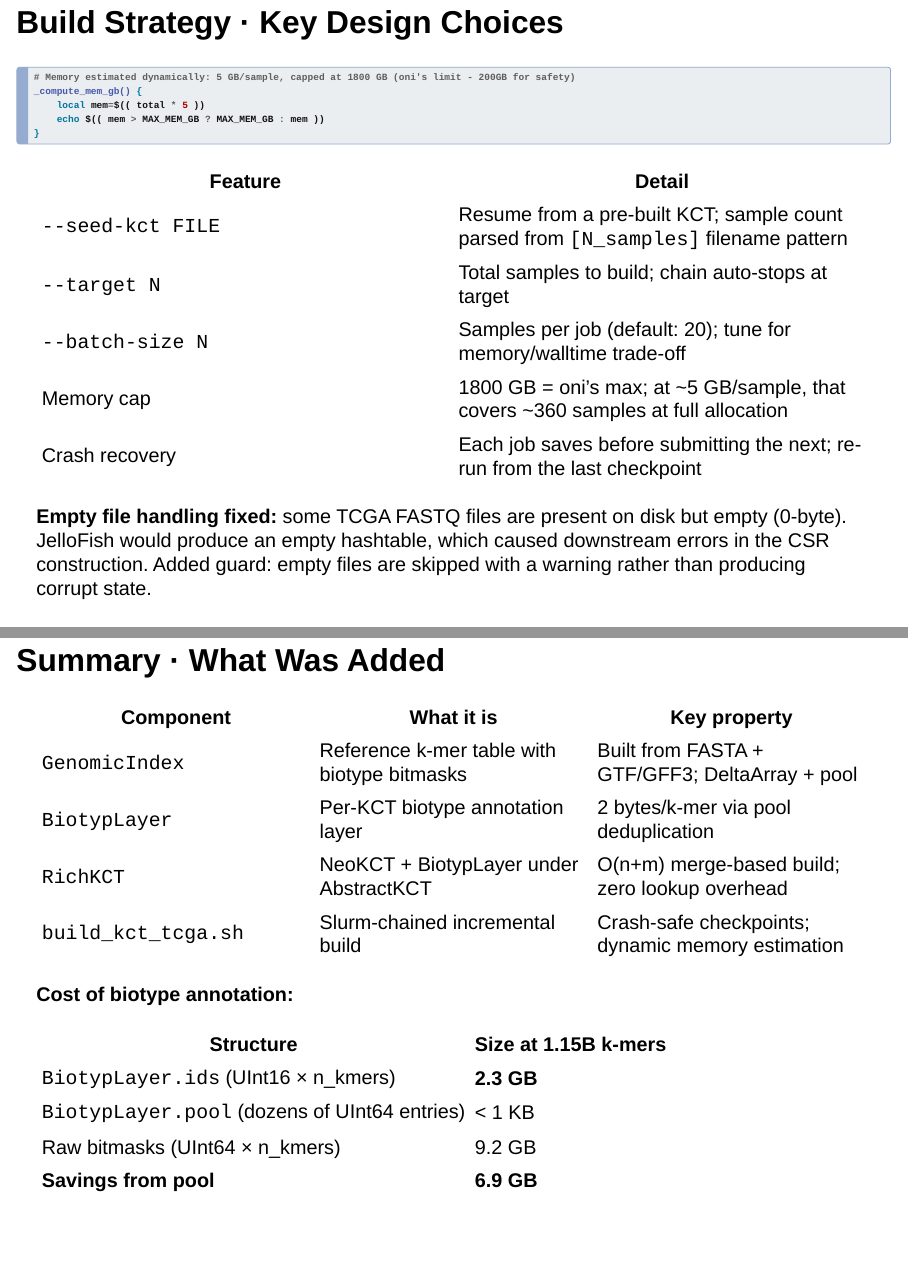
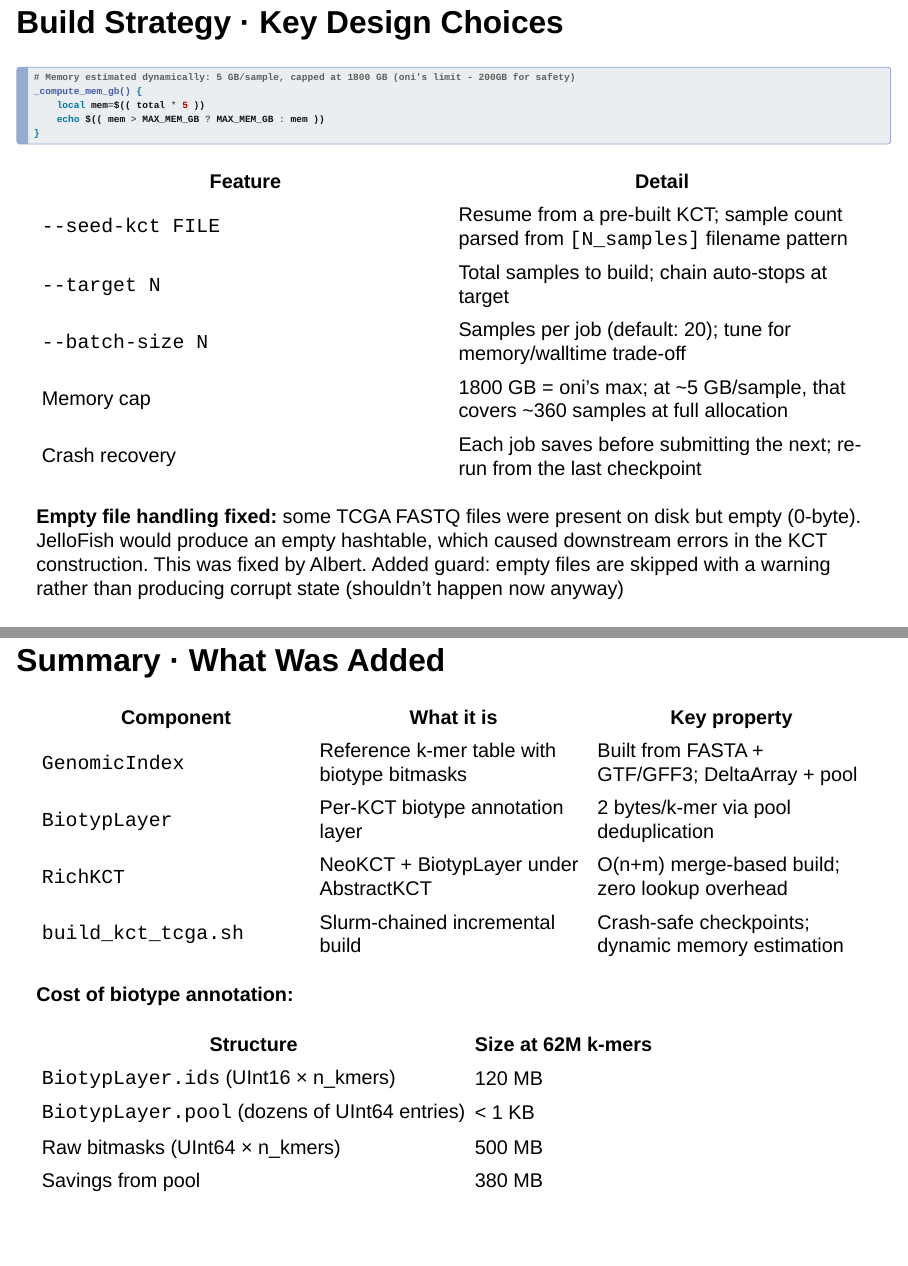
Before and after one commit to lemieux-lab/LabMeetings-Nicolas, a Quarto document (2026/5_06_2026/lab_meeting.qmd): pages 17 and 20 of 23, joined at a grey line. Rendered offline with R 4.5, knitr and Pandoc in place of Quarto, with nearby package versions; drawn as Slidy slides in place of the format the file asks for.

Commit message:
Fixed values

```diff
--- a/2026/5_06_2026/lab_meeting.qmd
+++ b/2026/5_06_2026/lab_meeting.qmd
@@ -454,7 +454,8 @@ _compute_mem_gb() {
 
 . . .
 
-**Empty file handling fixed:** some TCGA FASTQ files are present on disk but empty (0-byte). JelloFish would produce an empty hashtable, which caused downstream errors in the CSR construction. Added guard: empty files are skipped with a warning rather than producing corrupt state.
+**Empty file handling fixed:** some TCGA FASTQ files were present on disk but empty (0-byte). JelloFish would produce an empty hashtable, which caused downstream errors in the KCT construction. This was fixed by Albert.
+Added guard: empty files are skipped with a warning rather than producing corrupt state (shouldn't happen now anyway)
 
 ---
 
@@ -497,12 +498,12 @@ write_kct(kct, joinpath(output_dir, "..._[$(next_total)_samples]_neokct.kct"))
 
 **Cost of biotype annotation:**
 
-| Structure | Size at 1.15B k-mers |
+| Structure | Size at 62M k-mers |
 |---|---|
-| `BiotypLayer.ids` (UInt16 × n_kmers) | **2.3 GB** |
+| `BiotypLayer.ids` (UInt16 × n_kmers) | 120 MB |
 | `BiotypLayer.pool` (dozens of UInt64 entries) | < 1 KB |
-| Raw bitmasks (UInt64 × n_kmers) | 9.2 GB |
-| **Savings from pool** | **6.9 GB** |
+| Raw bitmasks (UInt64 × n_kmers) | 500 MB |
+| Savings from pool | 380 MB |
 
 ---
 
```
Also changed, not shown: 2026/5_06_2026/lab_meeting.html, 2026/5_06_2026/lab_meeting.qmd (2 more changed lines).
